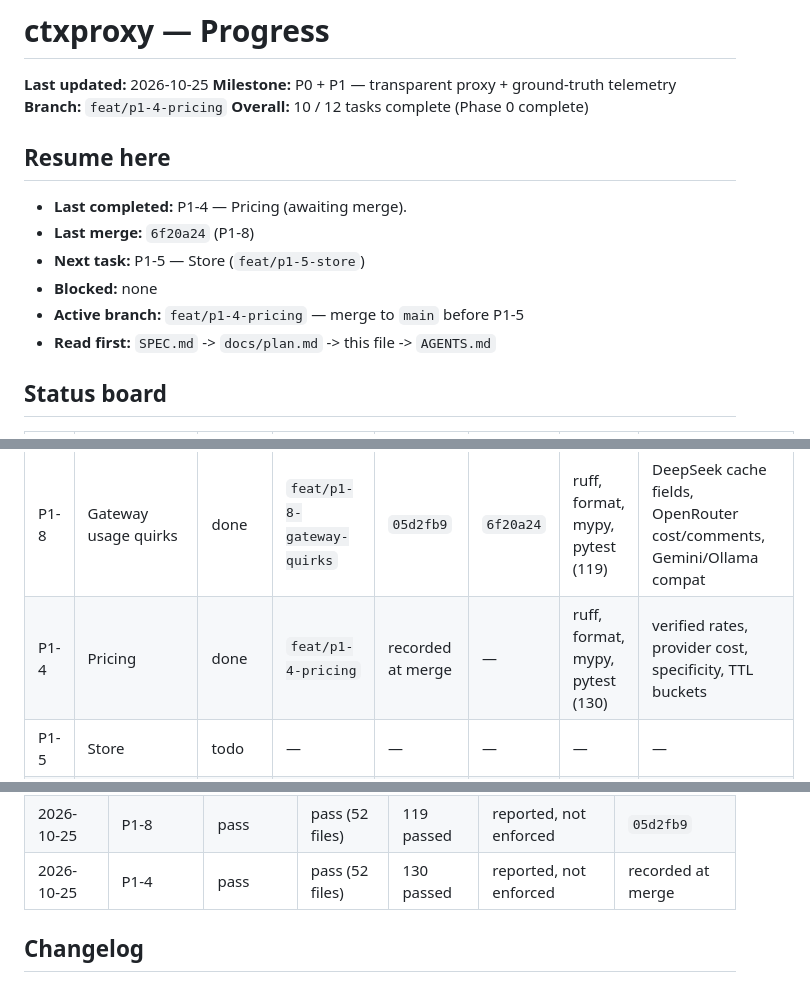
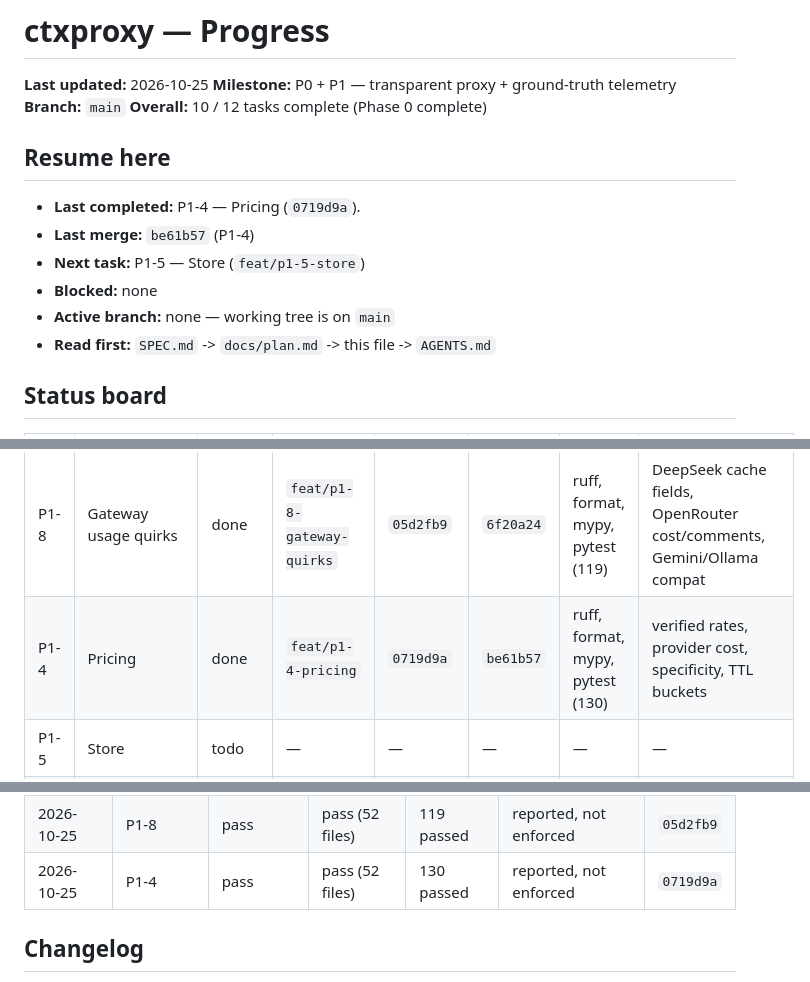
Before and after one commit to ahmed-dev25/ctxoptimizer, a Markdown page: docs/progress.md, 3 parts joined by grey strips. Drawn GitHub-style.

Commit message:
chore(progress): record merge for P1-4

```diff
--- a/docs/progress.md
+++ b/docs/progress.md
@@ -2,16 +2,16 @@
 
 **Last updated:** 2026-10-25
 **Milestone:** P0 + P1 — transparent proxy + ground-truth telemetry
-**Branch:** `feat/p1-4-pricing`
+**Branch:** `main`
 **Overall:** 10 / 12 tasks complete (Phase 0 complete)
 
 ## Resume here
 
-- **Last completed:** P1-4 — Pricing (awaiting merge).
-- **Last merge:** `6f20a24` (P1-8)
+- **Last completed:** P1-4 — Pricing (`0719d9a`).
+- **Last merge:** `be61b57` (P1-4)
 - **Next task:** P1-5 — Store (`feat/p1-5-store`)
 - **Blocked:** none
-- **Active branch:** `feat/p1-4-pricing` — merge to `main` before P1-5
+- **Active branch:** none — working tree is on `main`
 - **Read first:** `SPEC.md` -> `docs/plan.md` -> this file -> `AGENTS.md`
 
 ## Status board
@@ -27,7 +27,7 @@
 | P1-2 | Proxy core | done | `feat/p1-2-proxy-core` | `4889ee7` | `10e90f8` | ruff, format, mypy, pytest (94) | streaming tee, disconnect, 502/504, header hygiene |
 | P1-3 | Usage parsers | done | `feat/p1-3-usage-parsers` | `92721a5` | `3a78ef5` | ruff, format, mypy, pytest (112) | SSE decoder, Anthropic/OpenAI chat/Responses, doc fixtures, fuzz |
 | P1-8 | Gateway usage quirks | done | `feat/p1-8-gateway-quirks` | `05d2fb9` | `6f20a24` | ruff, format, mypy, pytest (119) | DeepSeek cache fields, OpenRouter cost/comments, Gemini/Ollama compat |
-| P1-4 | Pricing | done | `feat/p1-4-pricing` | recorded at merge | — | ruff, format, mypy, pytest (130) | verified rates, provider cost, specificity, TTL buckets |
+| P1-4 | Pricing | done | `feat/p1-4-pricing` | `0719d9a` | `be61b57` | ruff, format, mypy, pytest (130) | verified rates, provider cost, specificity, TTL buckets |
 | P1-5 | Store | todo | — | — | — | — | — |
 | P1-6 | CLI | todo | — | — | — | — | — |
 
@@ -48,7 +48,7 @@ Rows are in execution order; see `docs/plan.md` §4.
 | 2026-10-25 | P1-2 | pass | pass (51 files) | 94 passed | reported, not enforced | `4889ee7` |
 | 2026-10-25 | P1-3 | pass | pass (52 files) | 112 passed | reported, not enforced | `92721a5` |
 | 2026-10-25 | P1-8 | pass | pass (52 files) | 119 passed | reported, not enforced | `05d2fb9` |
-| 2026-10-25 | P1-4 | pass | pass (52 files) | 130 passed | reported, not enforced | recorded at merge |
+| 2026-10-25 | P1-4 | pass | pass (52 files) | 130 passed | reported, not enforced | `0719d9a` |
 
 ## Changelog
 
```
